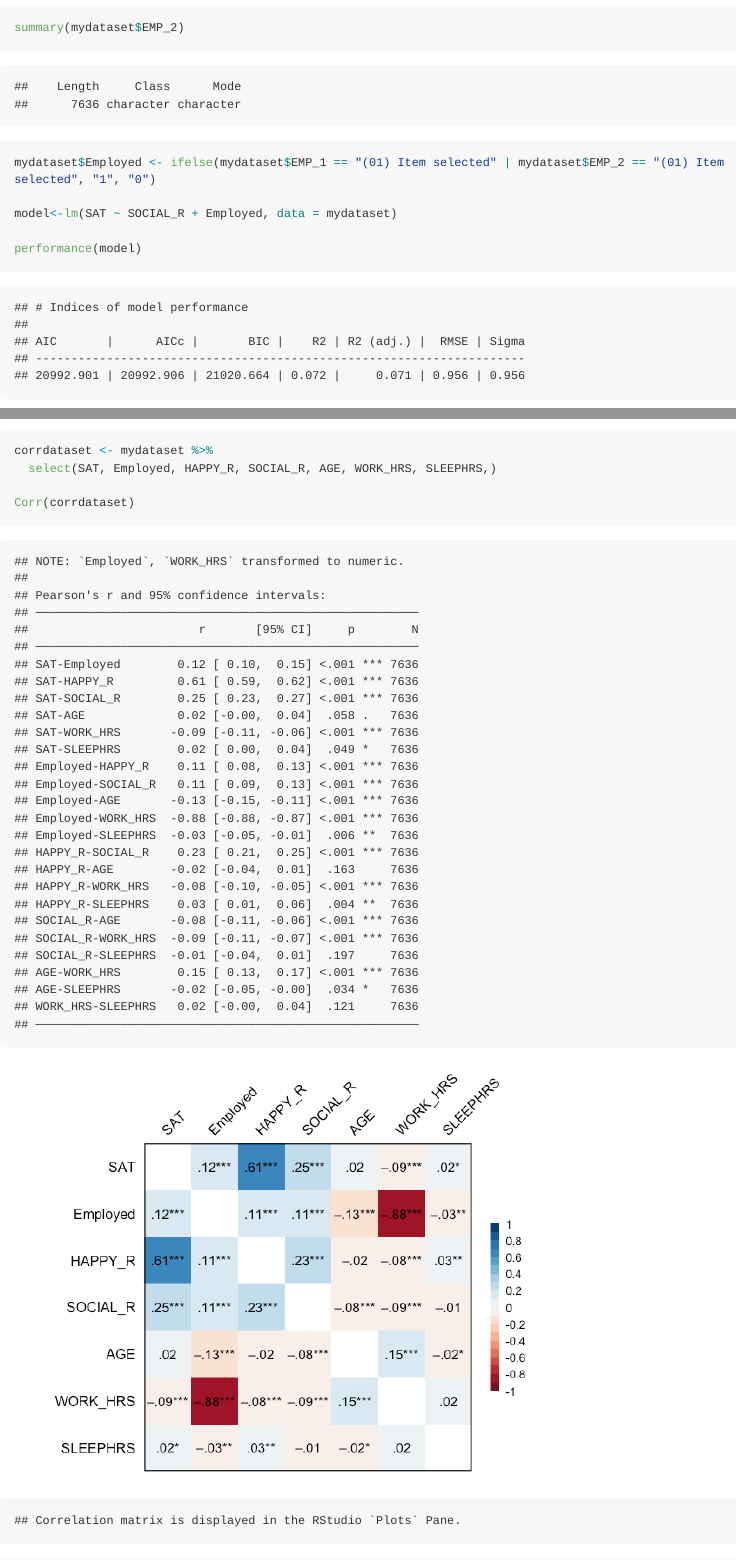
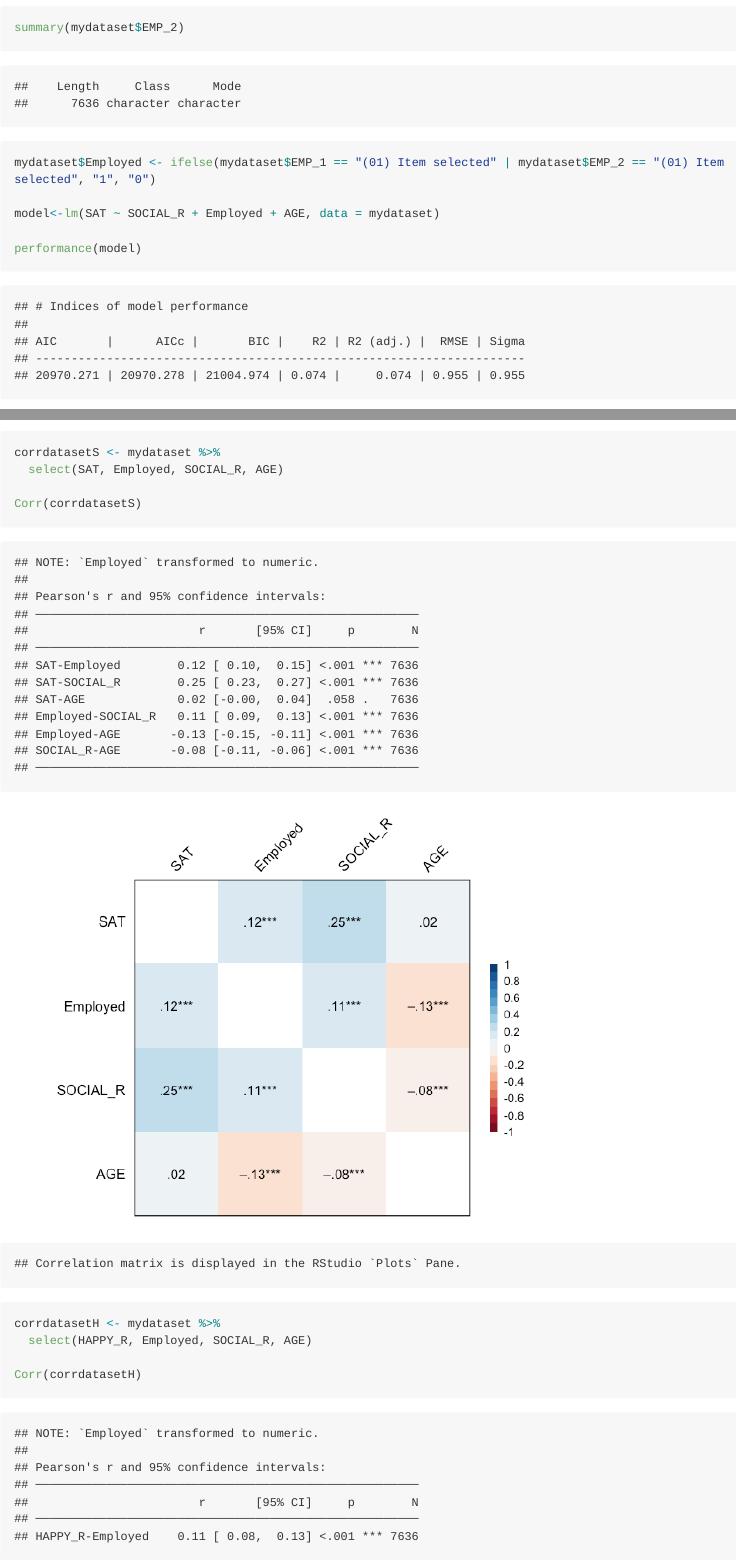
Before and after one commit to leolyl611/Mydataset, an R Markdown document (Mydataset.Rmd): the page in a window 1100 px wide, from 9090 px down before the commit and from 9950 px down after it, so that both start at the same text, and a second part further down, joined at a grey line. The pictures show the output file Mydataset.md that the author committed with the source, drawn offline in the style of GitHub; long lines of code are wrapped.

Commit message:
mydataset

````diff
--- a/Mydataset.Rmd
+++ b/Mydataset.Rmd
@@ -138,7 +145,7 @@ summary(mydataset$EMP_2)
 ```{r}
 mydataset$Employed <- ifelse(mydataset$EMP_1 == "(01) Item selected" | mydataset$EMP_2 == "(01) Item selected", "1", "0")
 
-model<-lm(SAT ~ SOCIAL_R + Employed, data = mydataset)
+model<-lm(SAT ~ SOCIAL_R + Employed + AGE, data = mydataset)
 
 performance(model)
 
@@ -175,10 +186,15 @@ ggplot(mydataset, aes(x = SOCIAL_R, Employed, y = HAPPY_R)) + geom_point() + geo
 ```
 
 ```{r}
-corrdataset <- mydataset %>%
-  select(SAT, Employed, HAPPY_R, SOCIAL_R, AGE, WORK_HRS, SLEEPHRS,)
+corrdatasetS <- mydataset %>%
+  select(SAT, Employed, SOCIAL_R, AGE)
 
-Corr(corrdataset)
+Corr(corrdatasetS)
+
+corrdatasetH <- mydataset %>%
+  select(HAPPY_R, Employed, SOCIAL_R, AGE)
+
+Corr(corrdatasetH)
 ```
 ```{r}
 
````
Also changed, not shown: Mydataset.md, Mydataset_files/figure-gfm/unnamed-chunk-5-1.png, Mydataset_files/figure-gfm/unnamed-chunk-5-2.png, Mydataset_files/figure-gfm/unnamed-chunk-5-3.png, Mydataset_files/figure-gfm/unnamed-chunk-6-1.png, Mydataset_files/figure-gfm/unnamed-chunk-6-2.png (added), Mydataset_files/figure-gfm/unnamed-chunk-6-3.png (added), Mydataset_files/figure-gfm/unnamed-chunk-7-1.png, Mydataset_files/figure-gfm/unnamed-chunk-7-2.png (added), Mydataset_files/figure-gfm/unnamed-chunk-8-1.png (added), Mydataset.Rmd (17 more changed lines).
